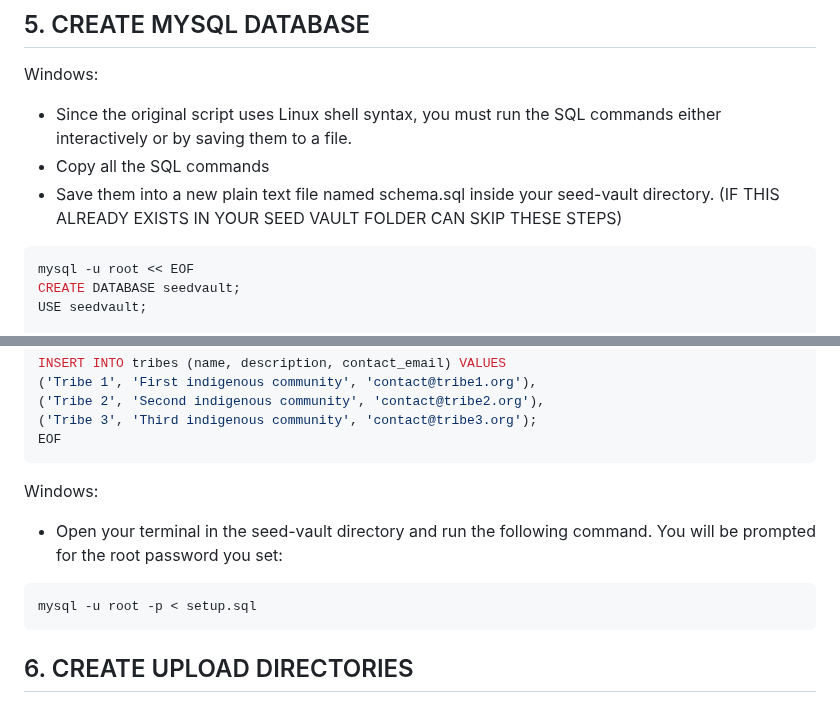
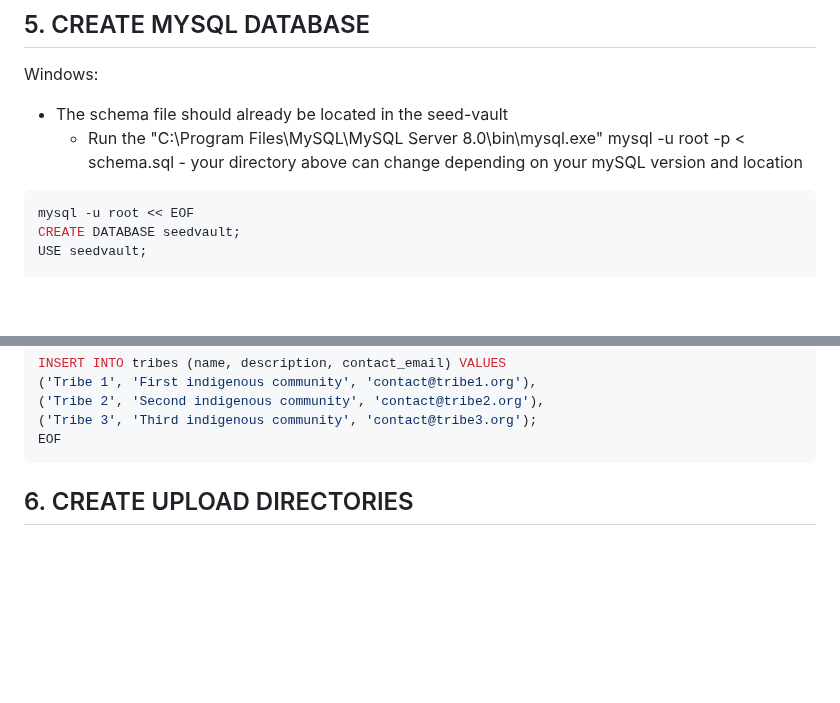
Before and after one commit to ahskihdus/seed-vault, a Markdown page: README.md, 2 parts joined by grey strips. Drawn GitHub-style; blank space fills up the shorter version.

````diff
--- a/README.md
+++ b/README.md
@@ -111,10 +111,9 @@ This installs:
 
 ## 5. CREATE MYSQL DATABASE
 Windows:
-- Since the original script uses Linux shell syntax, you must run the SQL commands either interactively or by saving them to a file.
-- Copy all the SQL commands
-- Save them into a new plain text file named schema.sql inside your seed-vault directory. (IF THIS ALREADY EXISTS IN YOUR SEED VAULT FOLDER CAN SKIP THESE STEPS)
-
+- The schema file should already be located in the seed-vault
+    - Run the "C:\Program Files\MySQL\MySQL Server 8.0\bin\mysql.exe" mysql -u root -p < schema.sql
+          - your directory above can change depending on your mySQL version and location
 ```bash
 mysql -u root << EOF
 CREATE DATABASE seedvault;
@@ -191,12 +190,6 @@ INSERT INTO tribes (name, description, contact_email) VALUES
 ('Tribe 2', 'Second indigenous community', 'contact@tribe2.org'),
 ('Tribe 3', 'Third indigenous community', 'contact@tribe3.org');
 EOF
-```
-
-Windows:
-- Open your terminal in the seed-vault directory and run the following command. You will be prompted for the root password you set:
-``` bash
-mysql -u root -p < setup.sql
 ```
 
 ## 6. CREATE UPLOAD DIRECTORIES
````
